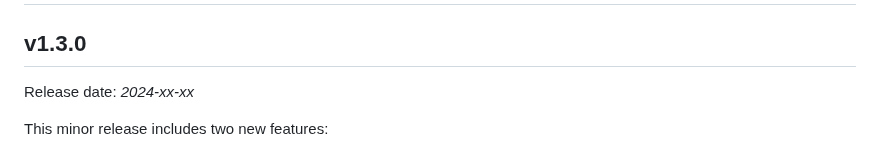
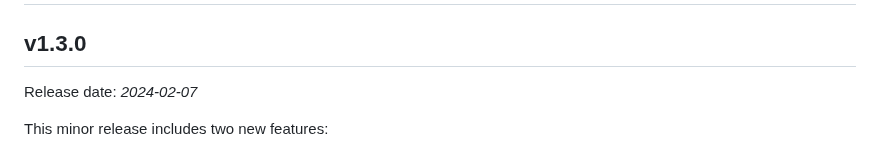
Before and after one commit to UniStuttgart-VISUS/damast, a Markdown page: CHANGELOG.md, the part around the change. GitHub-like rendering.

Commit message:
add release date

```diff
--- a/CHANGELOG.md
+++ b/CHANGELOG.md
@@ -2,7 +2,7 @@
 
 ## v1.3.0
 
-Release date: *2024-xx-xx*
+Release date: *2024-02-07*
 
 This minor release includes two new features:
 - Add map material that is suitable for screenshots in publications ([224](https://github.com/UniStuttgart-VISUS/damast/issues/224)).
```
